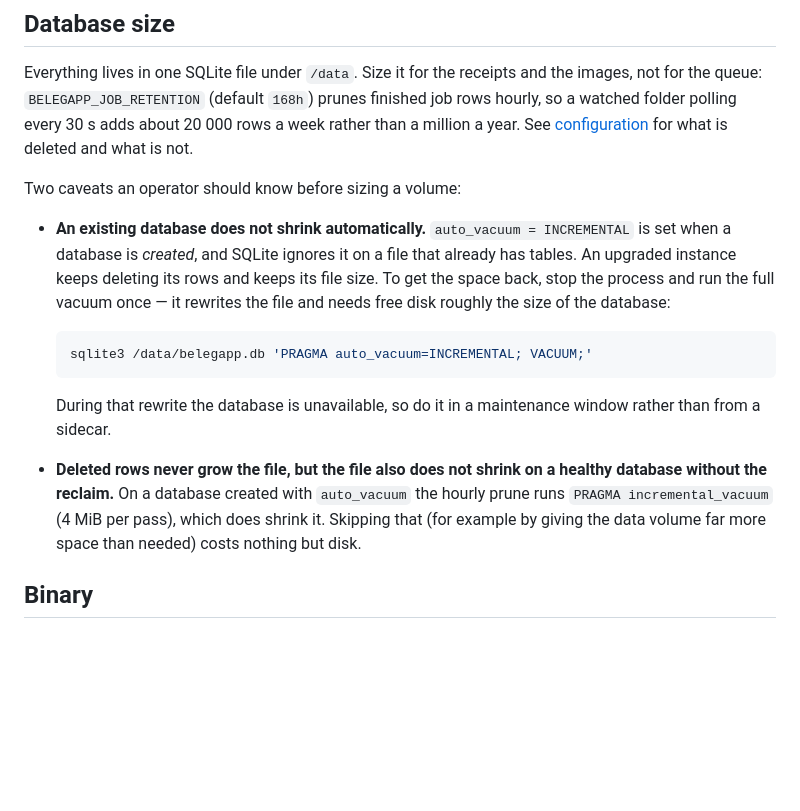
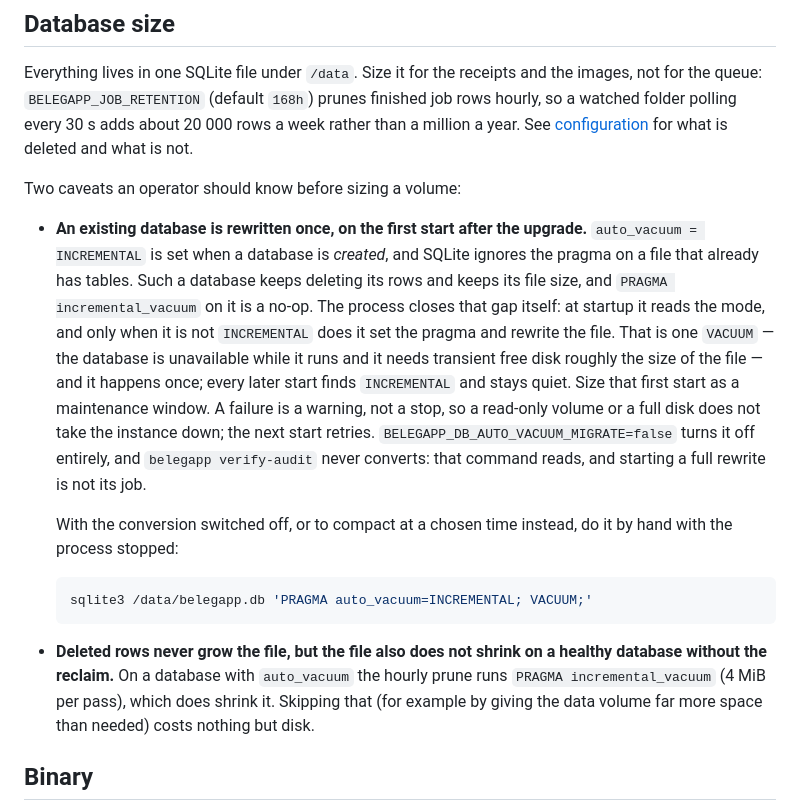
Before and after one commit to BlackDark/vc-belegapp, a Markdown page: docs/deployment.md, the part around the change. GitHub-like rendering; blank space fills up the shorter version.

Commit message:
docs(db): describe the automatic conversion, not the manual vacuum
docs/deployment.md still told the operator that an existing database never
shrinks and that the only way back was a hand-run
`PRAGMA auto_vacuum=INCREMENTAL; VACUUM;` with the process stopped, and
docs/FEATURES.md and docs/SPEC.md §5.2 said the same. That is the behaviour
this branch replaces. They now describe the one-time conversion at startup,
what it costs (one rewrite, transient free disk, a slower start), that a
failure is a warning and the next start retries, that
BELEGAPP_DB_AUTO_VACUUM_MIGRATE=false switches it off, and that verify-audit
never converts. The manual recipe stays for the switched-off volume and for an
operator who wants to compact at a chosen time.

````diff
--- a/docs/deployment.md
+++ b/docs/deployment.md
@@ -89,14 +89,14 @@ Everything lives in one SQLite file under `/data`. Size it for the receipts and
 
 Two caveats an operator should know before sizing a volume:
 
-- **An existing database does not shrink automatically.** `auto_vacuum = INCREMENTAL` is set when a database is *created*, and SQLite ignores it on a file that already has tables. An upgraded instance keeps deleting its rows and keeps its file size. To get the space back, stop the process and run the full vacuum once — it rewrites the file and needs free disk roughly the size of the database:
+- **An existing database is rewritten once, on the first start after the upgrade.** `auto_vacuum = INCREMENTAL` is set when a database is *created*, and SQLite ignores the pragma on a file that already has tables. Such a database keeps deleting its rows and keeps its file size, and `PRAGMA incremental_vacuum` on it is a no-op. The process closes that gap itself: at startup it reads the mode, and only when it is not `INCREMENTAL` does it set the pragma and rewrite the file. That is one `VACUUM` — the database is unavailable while it runs and it needs transient free disk roughly the size of the file — and it happens once; every later start finds `INCREMENTAL` and stays quiet. Size that first start as a maintenance window. A failure is a warning, not a stop, so a read-only volume or a full disk does not take the instance down; the next start retries. `BELEGAPP_DB_AUTO_VACUUM_MIGRATE=false` turns it off entirely, and `belegapp verify-audit` never converts: that command reads, and starting a full rewrite is not its job.
+
+  With the conversion switched off, or to compact at a chosen time instead, do it by hand with the process stopped:
 
   ```bash
   sqlite3 /data/belegapp.db 'PRAGMA auto_vacuum=INCREMENTAL; VACUUM;'
   ```
-
-  During that rewrite the database is unavailable, so do it in a maintenance window rather than from a sidecar.
-- **Deleted rows never grow the file, but the file also does not shrink on a healthy database without the reclaim.** On a database created with `auto_vacuum` the hourly prune runs `PRAGMA incremental_vacuum` (4 MiB per pass), which does shrink it. Skipping that (for example by giving the data volume far more space than needed) costs nothing but disk.
+- **Deleted rows never grow the file, but the file also does not shrink on a healthy database without the reclaim.** On a database with `auto_vacuum` the hourly prune runs `PRAGMA incremental_vacuum` (4 MiB per pass), which does shrink it. Skipping that (for example by giving the data volume far more space than needed) costs nothing but disk.
 
 ## Binary
 
````
Also changed, not shown: docs/FEATURES.md (+1 -1 lines), docs/SPEC.md (+1 -1 lines).
